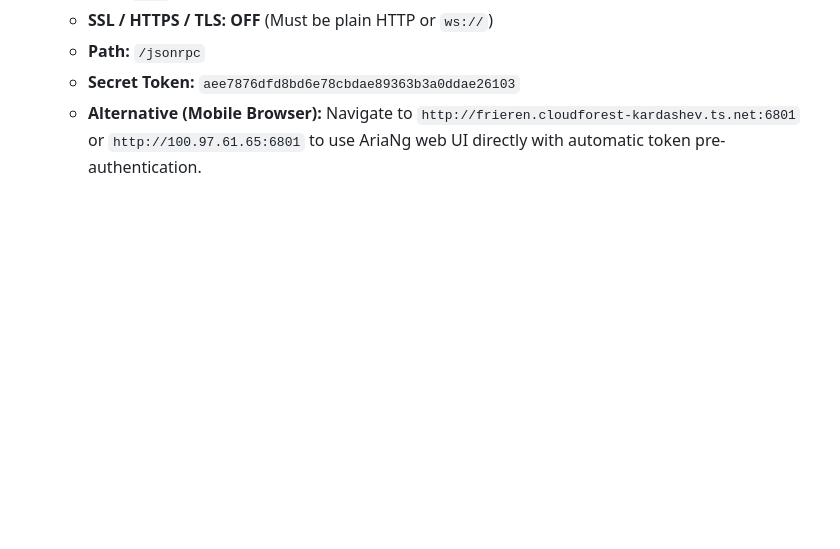
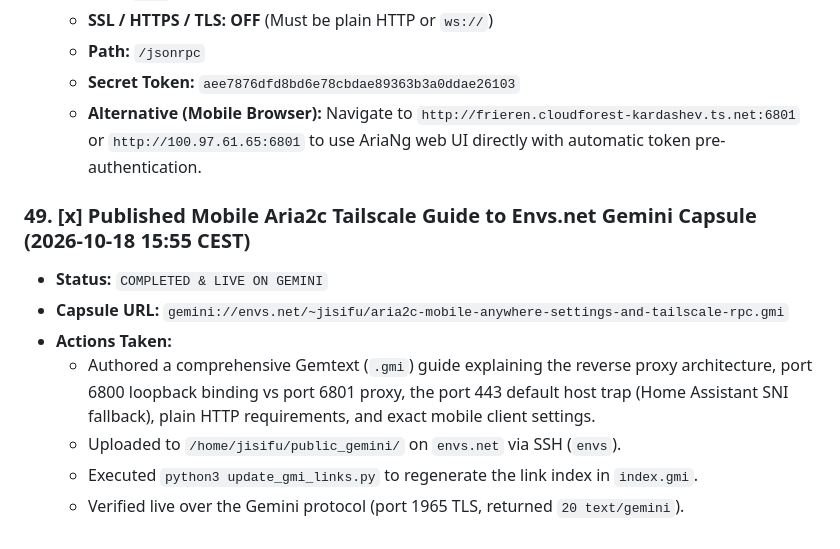
Before and after one commit to shaoyanji/nixconfig, a Markdown page: HANDOFF.md, the part around the change. GitHub-like rendering; blank space fills up the shorter version.

Commit message:
docs(handoff): record publication of aria2 mobile guide to envs.net gemini capsule

```diff
--- a/HANDOFF.md
+++ b/HANDOFF.md
@@ -721,3 +721,12 @@
   - **Path:** `/jsonrpc`
   - **Secret Token:** `aee7876dfd8bd6e78cbdae89363b3a0ddae26103`
   - **Alternative (Mobile Browser):** Navigate to `http://frieren.cloudforest-kardashev.ts.net:6801` or `http://100.97.61.65:6801` to use AriaNg web UI directly with automatic token pre-authentication.
+
+### 49. [x] Published Mobile Aria2c Tailscale Guide to Envs.net Gemini Capsule (2026-10-18 15:55 CEST)
+* **Status:** `COMPLETED & LIVE ON GEMINI`
+* **Capsule URL:** `gemini://envs.net/~jisifu/aria2c-mobile-anywhere-settings-and-tailscale-rpc.gmi`
+* **Actions Taken:**
+  - Authored a comprehensive Gemtext (`.gmi`) guide explaining the reverse proxy architecture, port 6800 loopback binding vs port 6801 proxy, the port 443 default host trap (Home Assistant SNI fallback), plain HTTP requirements, and exact mobile client settings.
+  - Uploaded to `/home/jisifu/public_gemini/` on `envs.net` via SSH (`envs`).
+  - Executed `python3 update_gmi_links.py` to regenerate the link index in `index.gmi`.
+  - Verified live over the Gemini protocol (port 1965 TLS, returned `20 text/gemini`).
```
